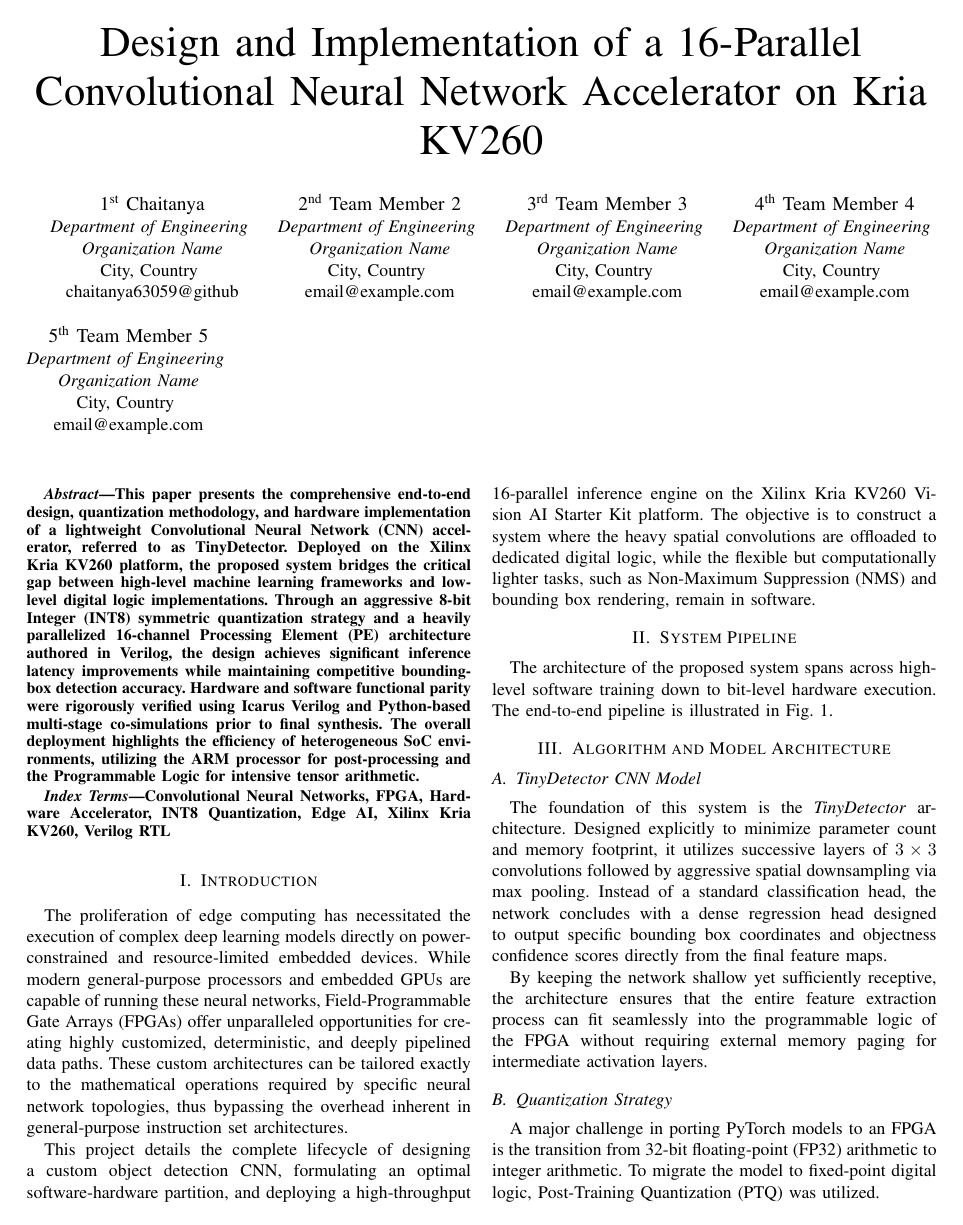
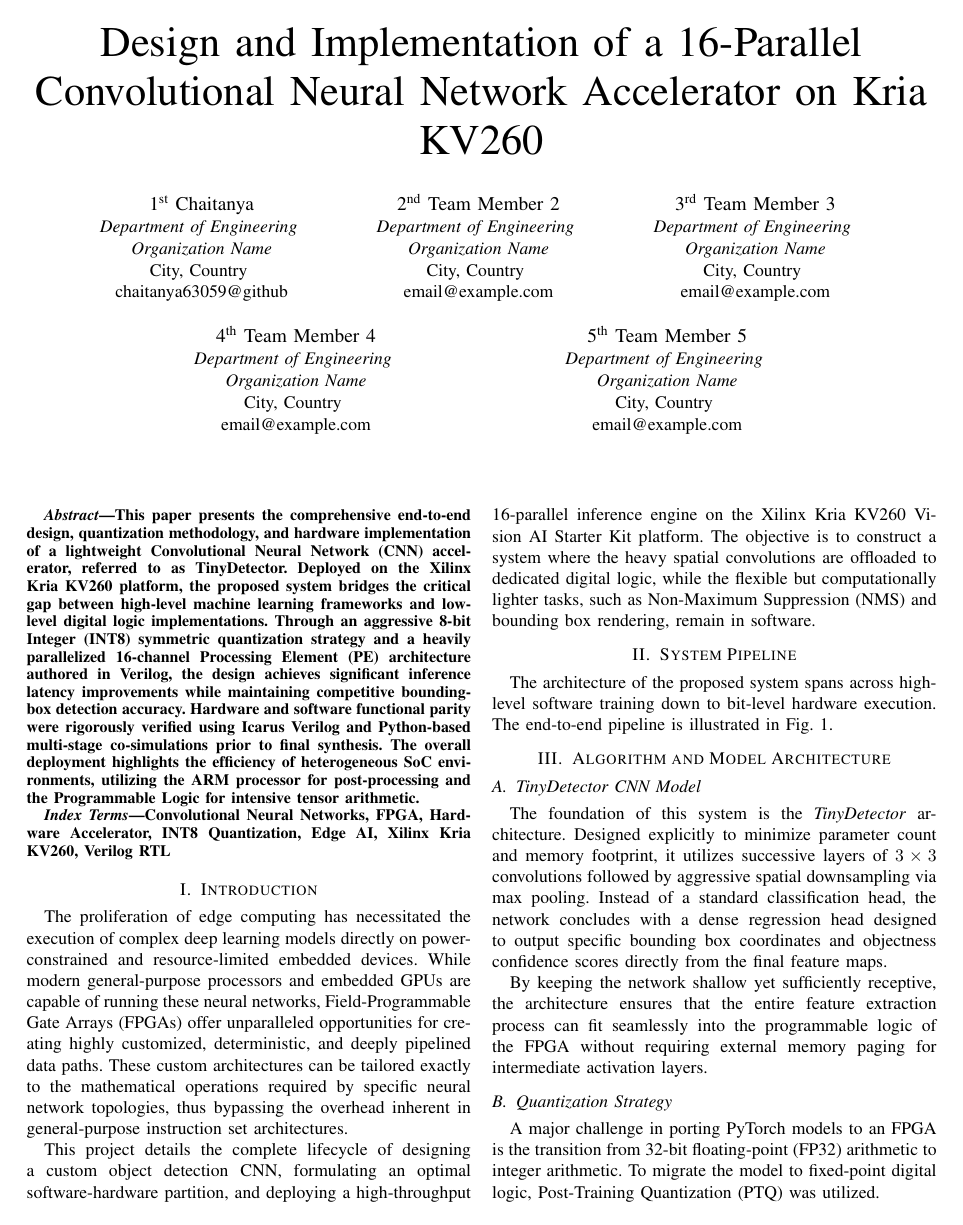
Before and after one commit to Chaitanya63059/Hardware-Accelerated_CNN, a LaTeX paper (report.tex): page 1 of 3. Compiled offline with pdfLaTeX.

Commit message:
Enforce 3 and 2 layout for author block

```diff
--- a/report.tex
+++ b/report.tex
@@ -10,6 +10,13 @@
 \usetikzlibrary{shapes.geometric, arrows, positioning, fit, calc}
 \def\BibTeX{{\rm B\kern-.05em{\sc i\kern-.025em b}\kern-.08em
     T\kern-.1667em\lower.7ex\hbox{E}\kern-.125emX}}
+\makeatletter
+\newcommand{\linebreakand}{%
+  \end{@IEEEauthorhalign}
+  \hfill\mbox{}\par
+  \mbox{}\hfill\begin{@IEEEauthorhalign}
+}
+\makeatother
 
 \begin{document}
 
@@ -32,7 +39,7 @@ email@example.com}
 \textit{Organization Name}\\
 City, Country \\
 email@example.com}
-\and
+\linebreakand
 \IEEEauthorblockN{4\textsuperscript{th} Team Member 4}
 \IEEEauthorblockA{\textit{Department of Engineering} \\
 \textit{Organization Name}\\
```
